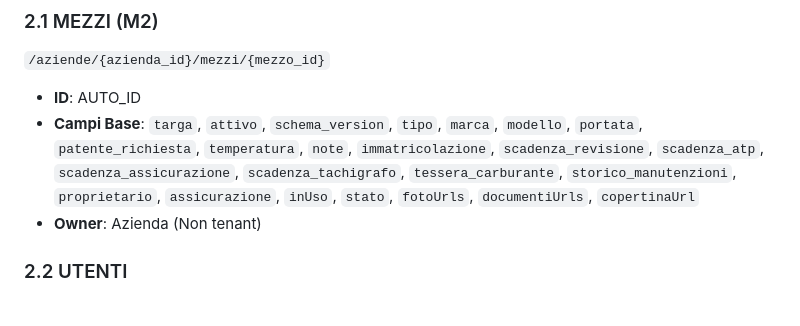
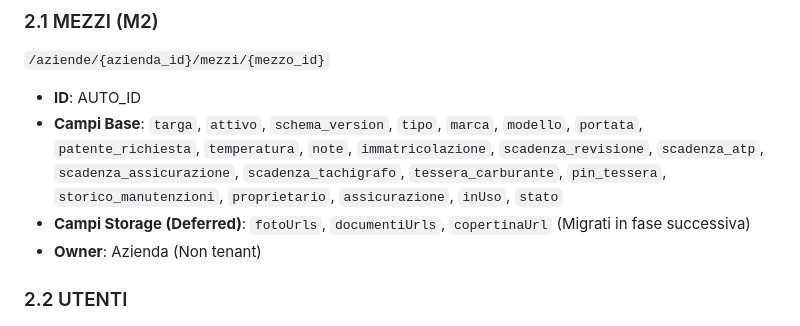
Before and after one commit to Diego-Stack-ai/LogiDesk, a Markdown page: FIRESTORE_TARGET_SCHEMA.md, the part around the change. Drawn GitHub-style.

```diff
--- a/FIRESTORE_TARGET_SCHEMA.md
+++ b/FIRESTORE_TARGET_SCHEMA.md
@@ -11,7 +11,8 @@ Tutto il dominio LogiDesk e racchiuso sotto la root:
 ### 2.1 MEZZI (M2)
 `/aziende/{azienda_id}/mezzi/{mezzo_id}`
 - **ID**: AUTO_ID
-- **Campi Base**: `targa`, `attivo`, `schema_version`, `tipo`, `marca`, `modello`, `portata`, `patente_richiesta`, `temperatura`, `note`, `immatricolazione`, `scadenza_revisione`, `scadenza_atp`, `scadenza_assicurazione`, `scadenza_tachigrafo`, `tessera_carburante`, `storico_manutenzioni`, `proprietario`, `assicurazione`, `inUso`, `stato`, `fotoUrls`, `documentiUrls`, `copertinaUrl`
+- **Campi Base**: `targa`, `attivo`, `schema_version`, `tipo`, `marca`, `modello`, `portata`, `patente_richiesta`, `temperatura`, `note`, `immatricolazione`, `scadenza_revisione`, `scadenza_atp`, `scadenza_assicurazione`, `scadenza_tachigrafo`, `tessera_carburante`, `pin_tessera`, `storico_manutenzioni`, `proprietario`, `assicurazione`, `inUso`, `stato`
+- **Campi Storage (Deferred)**: `fotoUrls`, `documentiUrls`, `copertinaUrl` (Migrati in fase successiva)
 - **Owner**: Azienda (Non tenant)
 
 ### 2.2 UTENTI
```
Also changed, not shown: CORE_V1_MIGRATION_PLAN.md (+1 -1 lines), M2_VEHICLES_SHADOW_WRITE_SPEC.md (added, +90 -0 lines).
